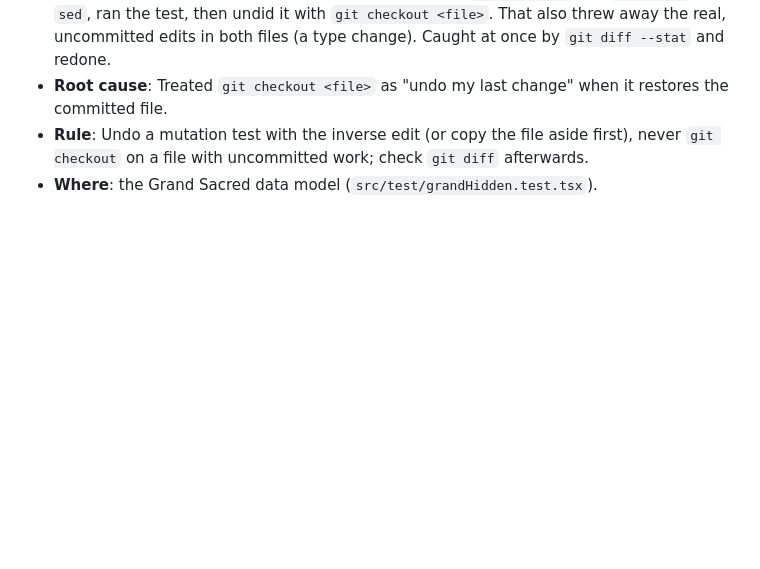
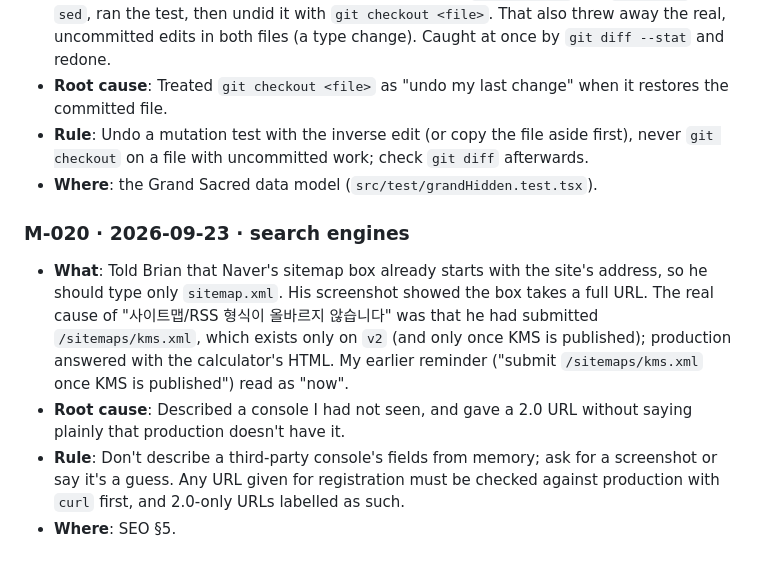
Before and after one commit to Hyporos/maple-symbols, a Markdown page: docs/MISTAKES.md, the part around the change. GitHub-like rendering; blank space fills up the shorter version.

Commit message:
Record the Naver and Daum verification and the sitemap mix-up
Co-Authored-By: Claude Opus 5.5 (1M context) <noreply@anthropic.com>

```diff
--- a/docs/MISTAKES.md
+++ b/docs/MISTAKES.md
@@ -157,3 +157,10 @@ Format: `### M-NNN · YYYY-MM-DD · area` then **What**, **Root cause**, **Rule*
 - **Root cause**: Treated `git checkout <file>` as "undo my last change" when it restores the committed file.
 - **Rule**: Undo a mutation test with the inverse edit (or copy the file aside first), never `git checkout` on a file with uncommitted work; check `git diff` afterwards.
 - **Where**: the Grand Sacred data model (`src/test/grandHidden.test.tsx`).
+
+### M-020 · 2026-09-23 · search engines
+
+- **What**: Told Brian that Naver's sitemap box already starts with the site's address, so he should type only `sitemap.xml`. His screenshot showed the box takes a full URL. The real cause of "사이트맵/RSS 형식이 올바르지 않습니다" was that he had submitted `/sitemaps/kms.xml`, which exists only on `v2` (and only once KMS is published); production answered with the calculator's HTML. My earlier reminder ("submit `/sitemaps/kms.xml` once KMS is published") read as "now".
+- **Root cause**: Described a console I had not seen, and gave a 2.0 URL without saying plainly that production doesn't have it.
+- **Rule**: Don't describe a third-party console's fields from memory; ask for a screenshot or say it's a guess. Any URL given for registration must be checked against production with `curl` first, and 2.0-only URLs labelled as such.
+- **Where**: SEO §5.
```
Also changed, not shown: docs/SEO.md (+2 -2 lines).
